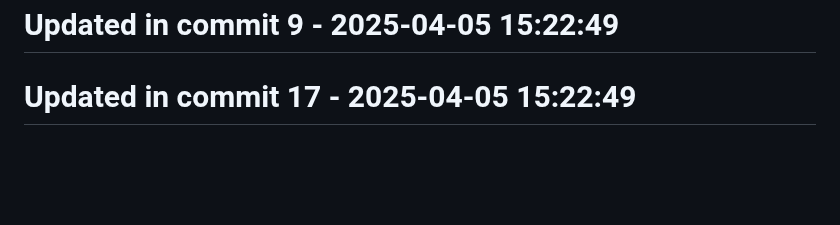
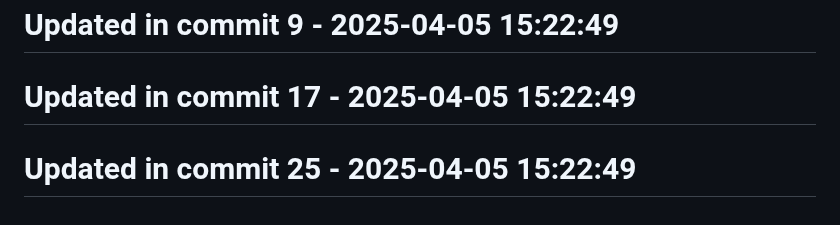
Before and after one commit to llamasearchai/llamacrates, a Markdown page: README.md, the part around the change. Rendered like a GitHub page; blank space fills up the shorter version.

```diff
--- a/README.md
+++ b/README.md
@@ -133,3 +133,5 @@ Licensed under the MIT License - see the [LICENSE](LICENSE) file for details.
 # Updated in commit 9 - 2025-04-05 15:22:49
 
 # Updated in commit 17 - 2025-04-05 15:22:49
+
+# Updated in commit 25 - 2025-04-05 15:22:49
```
